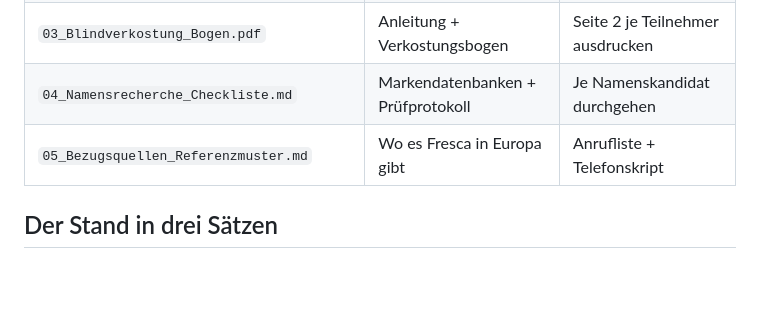
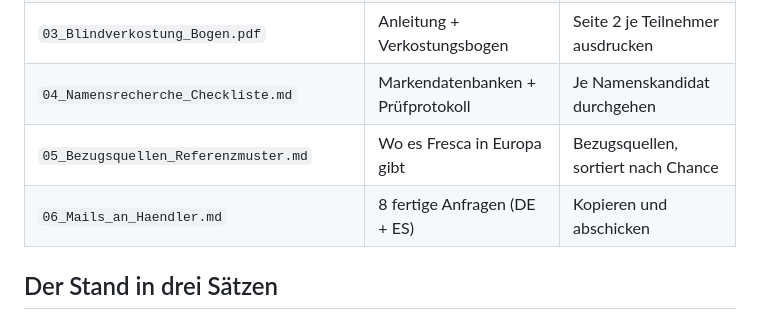
Before and after one commit to maximiliankampits03-stocks/aktien-cockpit, a Markdown page: Fresca-Projekt/00_START_HIER.md, the part around the change. GitHub-like rendering; blank space fills up the shorter version.

```diff
--- a/Fresca-Projekt/00_START_HIER.md
+++ b/Fresca-Projekt/00_START_HIER.md
@@ -12,7 +12,8 @@ Alle Unterlagen zum Projekt an einem Ort. Neue Dateien kommen künftig ebenfalls
 | `02_Kalkulation.xlsx` | Vollständige Projektkalkulation | Angebote eintragen, Ergebnis ablesen |
 | `03_Blindverkostung_Bogen.pdf` | Anleitung + Verkostungsbogen | Seite 2 je Teilnehmer ausdrucken |
 | `04_Namensrecherche_Checkliste.md` | Markendatenbanken + Prüfprotokoll | Je Namenskandidat durchgehen |
-| `05_Bezugsquellen_Referenzmuster.md` | Wo es Fresca in Europa gibt | Anrufliste + Telefonskript |
+| `05_Bezugsquellen_Referenzmuster.md` | Wo es Fresca in Europa gibt | Bezugsquellen, sortiert nach Chance |
+| `06_Mails_an_Haendler.md` | 8 fertige Anfragen (DE + ES) | Kopieren und abschicken |
 
 ## Der Stand in drei Sätzen
 
```
Also changed, not shown: Fresca-Projekt/06_Mails_an_Haendler.md (added, +235 -0 lines).
